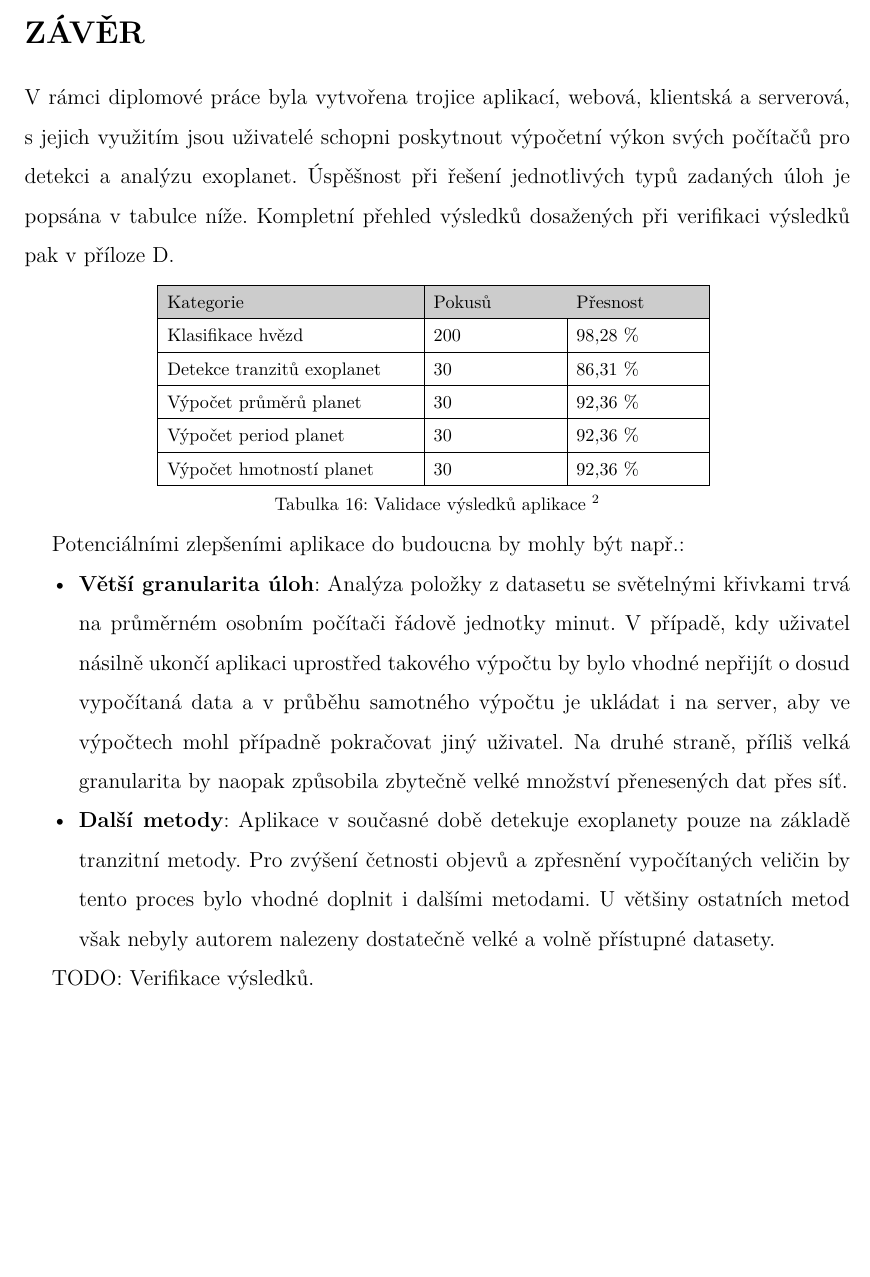
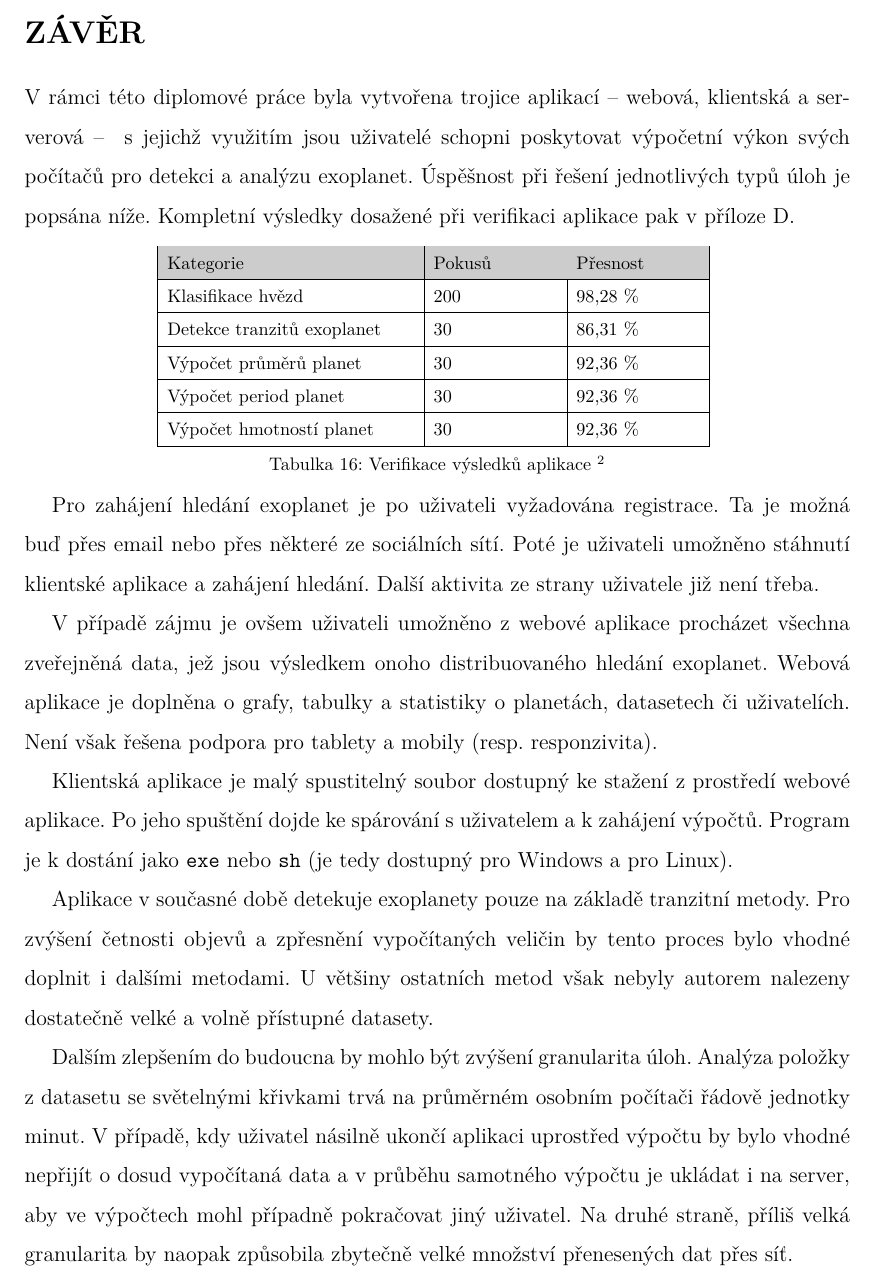
Before and after one commit to michalstruna/exoplanets-ai, a LaTeX thesis (docs/thesis.tex): part of page 76 of 84, cut so that both start at the same text, the shorter picture padded with empty space. Compiled offline with pdfLaTeX.

Commit message:
Update docs.

```diff
--- a/docs/thesis.tex
+++ b/docs/thesis.tex
@@ -1366,10 +1366,10 @@ TODO: Fotka klientské aplikace.
 \clearpage\pagestyle{plain}\phantomsection\addcontentsline{toc}{section}{Závěr}
 \section*{Závěr}
 
-V~rámci diplomové práce byla vytvořena trojice aplikací, webová, klientská a~serverová, s~jejich využitím jsou uživatelé schopni poskytnout výpočetní výkon svých počítačů pro detekci a~analýzu exoplanet. Úspěšnost při řešení jednotlivých typů zadaných úloh je popsána v~tabulce níže. Kompletní přehled výsledků dosažených při verifikaci výsledků pak v~příloze D.
+V~rámci této diplomové práce byla vytvořena trojice aplikací~--~webová, klientská a~serverová~--~ s~jejichž využitím jsou uživatelé schopni poskytovat výpočetní výkon svých počítačů pro detekci a~analýzu exoplanet. Úspěšnost při řešení jednotlivých typů úloh je popsána níže. Kompletní výsledky dosažené při verifikaci aplikace pak v~příloze D.
 
 {
-\tab[2]{Validace výsledků aplikace}{
+\tab[2]{Verifikace výsledků aplikace}{
 	\begin{tabular}{|p{0.3\textwidth}|p{0.15\textwidth}|p{0.15\textwidth}|p{0.15\textwidth}|}
 		\hline
 		\rowcolor{lightgray}
@@ -1388,16 +1388,17 @@ V~rámci diplomové práce byla vytvořena trojice aplikací, webová, klientsk
 	\end{tabular}
 }
 
-Potenciálními zlepšeními aplikace do budoucna by mohly být např.:
-
-\begin{itemize}
-\item \textbf{Větší granularita úloh}: Analýza položky z~datasetu se světelnými křivkami trvá na průměrném osobním počítači řádově jednotky minut. V~případě, kdy uživatel násilně ukončí aplikaci uprostřed takového výpočtu by bylo vhodné nepřijít o~dosud vypočítaná data a~v průběhu samotného výpočtu je ukládat i~na server, aby ve výpočtech mohl případně pokračovat jiný uživatel. Na druhé straně, příliš velká granularita by naopak způsobila zbytečně velké množství přenesených dat přes síť.
-
-\item \textbf{Další metody}: Aplikace v~současné době detekuje exoplanety pouze na základě tranzitní metody. Pro zvýšení četnosti objevů a~zpřesnění vypočítaných veličin by tento proces bylo vhodné doplnit i~dalšími metodami. U~většiny ostatních metod však nebyly autorem nalezeny dostatečně velké a~volně přístupné datasety.
-\end{itemize}
-
-
-TODO: Verifikace výsledků.
+Pro zahájení hledání exoplanet je po uživateli vyžadována registrace. Ta je možná buď přes email nebo přes některé ze sociálních sítí. Poté je uživateli umožněno stáhnutí klientské aplikace a~zahájení hledání. Další aktivita ze strany uživatele již není třeba.
+
+V~případě zájmu je ovšem uživateli umožněno z~webové aplikace procházet všechna zveřejněná data, jež jsou výsledkem onoho distribuovaného hledání exoplanet. Webová aplikace je doplněna o grafy, tabulky a statistiky o~planetách, datasetech či uživatelích. Není však řešena podpora pro tablety a~mobily (resp. responzivita).
+
+Klientská aplikace je malý spustitelný soubor dostupný ke stažení z~prostředí webové aplikace. Po jeho spuštění dojde ke spárování s~uživatelem a~k~zahájení výpočtů. Program je k~dostání jako \code{exe} nebo \code{sh} (je tedy dostupný pro Windows a~pro Linux).
+
+Aplikace v~současné době detekuje exoplanety pouze na základě tranzitní metody. Pro zvýšení četnosti objevů a~zpřesnění vypočítaných veličin by tento proces bylo vhodné doplnit i~dalšími metodami. U~většiny ostatních metod však nebyly autorem nalezeny dostatečně velké a~volně přístupné datasety.
+
+Dalším zlepšením do budoucna by mohlo být zvýšení granularita úloh. Analýza položky z~datasetu se světelnými křivkami trvá na průměrném osobním počítači řádově jednotky minut. V~případě, kdy uživatel násilně ukončí aplikaci uprostřed výpočtu by bylo vhodné nepřijít o~dosud vypočítaná data a~v průběhu samotného výpočtu je ukládat i~na server, aby ve výpočtech mohl případně pokračovat jiný uživatel. Na druhé straně, příliš velká granularita by naopak způsobila zbytečně velké množství přenesených dat přes síť.
+
+
 
 \addcontentsline{toc}{section}{Použitá literatura}
 \begin{thebibliography}{99}	% parametr určuje nejširší položku
```
Also changed, not shown: docs/img/db.png, docs/img/lc_cnn.png.
